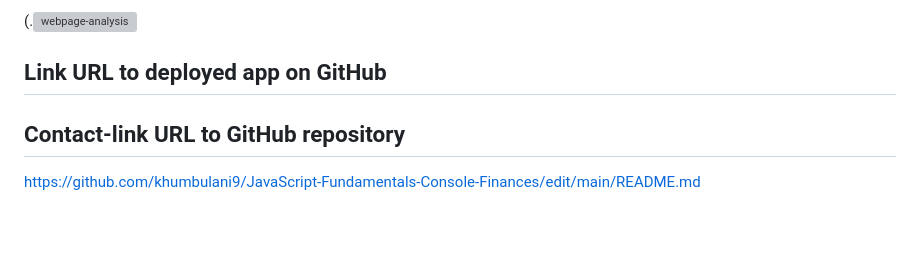
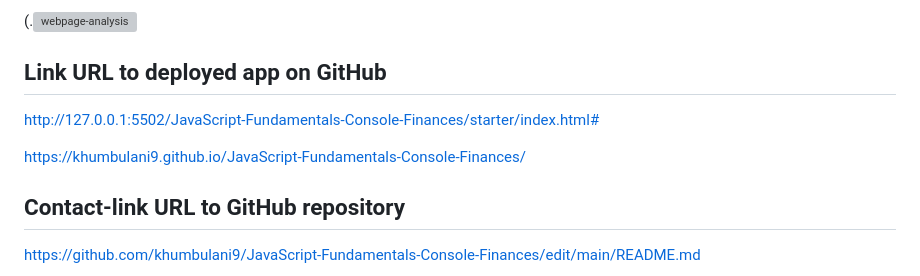
Before and after one commit to khumbulani9/JavaScript-Fundamentals-Console-Finances, a Markdown page: README.md, the part around the change. GitHub-like rendering; blank space fills up the shorter version; grey boxes are pictures that could not be loaded.

```diff
--- a/README.md
+++ b/README.md
@@ -63,7 +63,9 @@ Use the horizantal resize arrow to expand the console area as needed. Screenshot
 (.![webpage-analysis](https://github.com/khumbulani9/JavaScript-Fundamentals-Console-Finances/assets/146132836/82db038e-bf86-4e07-97b2-b6cd42ae1734)
 
 ## Link URL to deployed app on GitHub
+http://127.0.0.1:5502/JavaScript-Fundamentals-Console-Finances/starter/index.html#
 
+https://khumbulani9.github.io/JavaScript-Fundamentals-Console-Finances/
 
 
 ## Contact-link URL to GitHub repository
```
